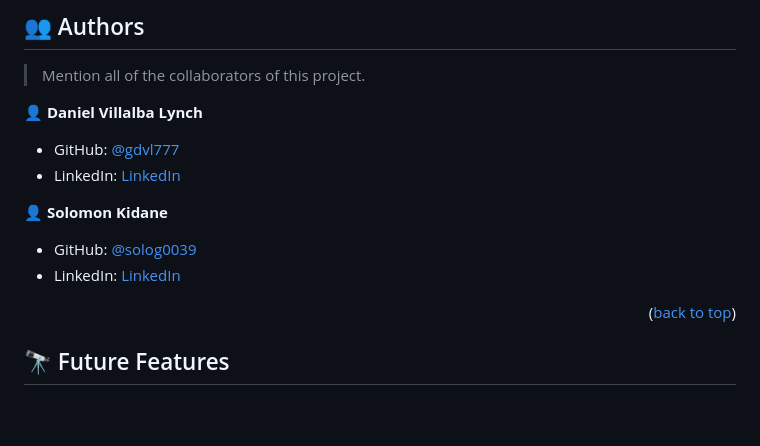
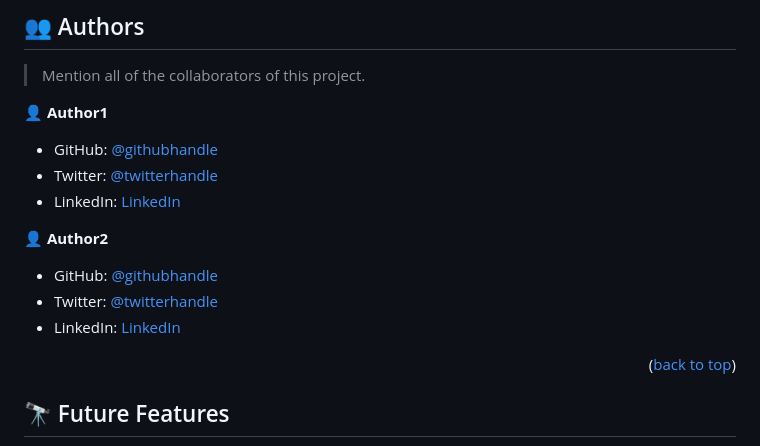
Before and after one commit to gdvl777/Portfolio-finish-mobile-version, a Markdown page: README.md, the part around the change. Rendered like a GitHub page; blank space fills up the shorter version.

```diff
--- a/README.md
+++ b/README.md
@@ -205,15 +205,17 @@ Example:
 
 > Mention all of the collaborators of this project.
 
-👤 **Daniel Villalba Lynch**
+👤 **Author1**
 
-- GitHub: [@gdvl777](https://github.com/gdvl777)
-- LinkedIn: [LinkedIn](https://www.linkedin.com/in/dvillalba777//)
+- GitHub: [@githubhandle](https://github.com/githubhandle)
+- Twitter: [@twitterhandle](https://twitter.com/twitterhandle)
+- LinkedIn: [LinkedIn](https://linkedin.com/in/linkedinhandle)
 
-👤 **Solomon Kidane**
+👤 **Author2**
 
-- GitHub: [@solog0039](https://github.com/solog0039)
-- LinkedIn: [LinkedIn](https://www.linkedin.com/in/solomon-kidane-578813113/)
+- GitHub: [@githubhandle](https://github.com/githubhandle)
+- Twitter: [@twitterhandle](https://twitter.com/twitterhandle)
+- LinkedIn: [LinkedIn](https://linkedin.com/in/linkedinhandle)
 
 <p align="right">(<a href="#readme-top">back to top</a>)</p>
 
```
